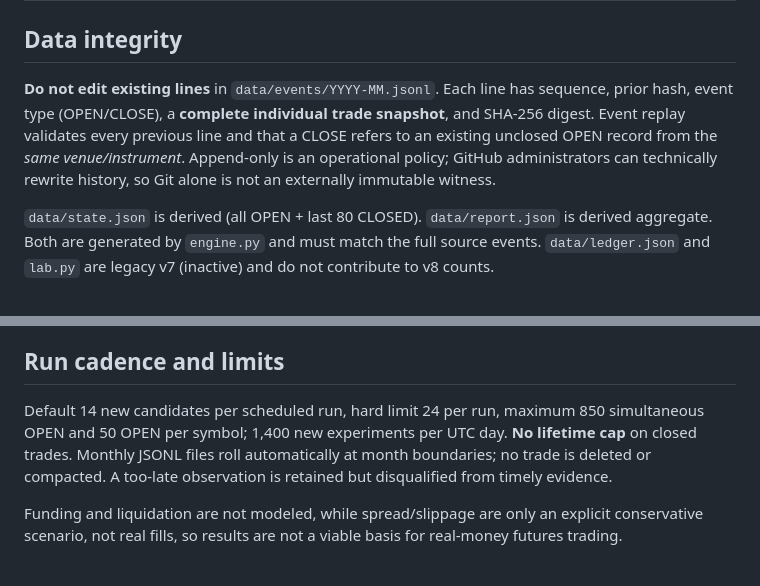
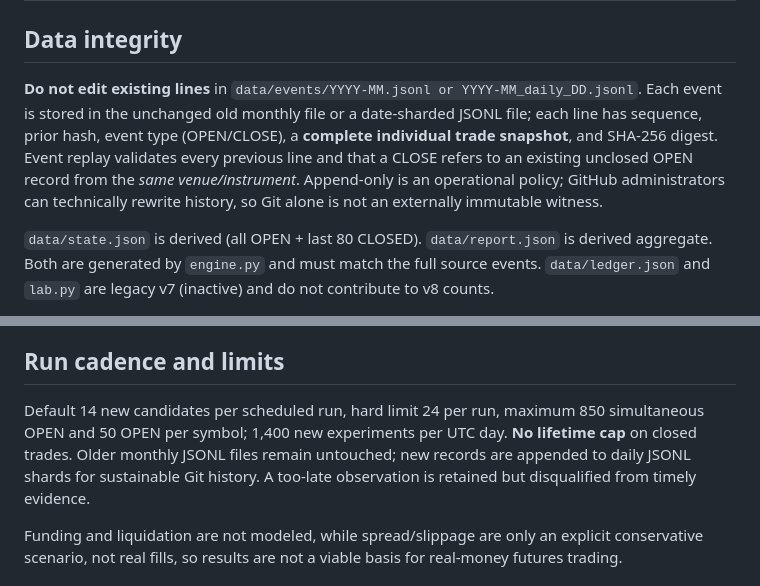
Before and after one commit to 0xzein-eth/crypto-strategy-lab, a Markdown page: RUNBOOK.md, 2 parts joined by grey strips. Drawn GitHub-style.

Commit message:
Document daily append-only event sharding and backward-compatible monthly history

```diff
--- a/RUNBOOK.md
+++ b/RUNBOOK.md
@@ -20,7 +20,7 @@
 
 ## Data integrity
 
-**Do not edit existing lines** in `data/events/YYYY-MM.jsonl`. Each line has sequence, prior hash, event type (OPEN/CLOSE), a **complete individual trade snapshot**, and SHA-256 digest. Event replay validates every previous line and that a CLOSE refers to an existing unclosed OPEN record from the *same venue/instrument*. Append-only is an operational policy; GitHub administrators can technically rewrite history, so Git alone is not an externally immutable witness.
+**Do not edit existing lines** in `data/events/YYYY-MM.jsonl or YYYY-MM_daily_DD.jsonl`. Each event is stored in the unchanged old monthly file or a date-sharded JSONL file; each line has sequence, prior hash, event type (OPEN/CLOSE), a **complete individual trade snapshot**, and SHA-256 digest. Event replay validates every previous line and that a CLOSE refers to an existing unclosed OPEN record from the *same venue/instrument*. Append-only is an operational policy; GitHub administrators can technically rewrite history, so Git alone is not an externally immutable witness.
 
 `data/state.json` is derived (all OPEN + last 80 CLOSED). `data/report.json` is derived aggregate. Both are generated by `engine.py` and must match the full source events. `data/ledger.json` and `lab.py` are legacy v7 (inactive) and do not contribute to v8 counts.
 
@@ -36,7 +36,7 @@ The static UI in `dashboard/index.html` reads the public repository's current re
 
 ## Run cadence and limits
 
-Default 14 new candidates per scheduled run, hard limit 24 per run, maximum 850 simultaneous OPEN and 50 OPEN per symbol; 1,400 new experiments per UTC day. **No lifetime cap** on closed trades. Monthly JSONL files roll automatically at month boundaries; no trade is deleted or compacted. A too-late observation is retained but disqualified from timely evidence.
+Default 14 new candidates per scheduled run, hard limit 24 per run, maximum 850 simultaneous OPEN and 50 OPEN per symbol; 1,400 new experiments per UTC day. **No lifetime cap** on closed trades. Older monthly JSONL files remain untouched; new records are appended to daily JSONL shards for sustainable Git history. A too-late observation is retained but disqualified from timely evidence.
 
 Funding and liquidation are not modeled, while spread/slippage are only an explicit conservative scenario, not real fills, so results are not a viable basis for real-money futures trading.
 
```
